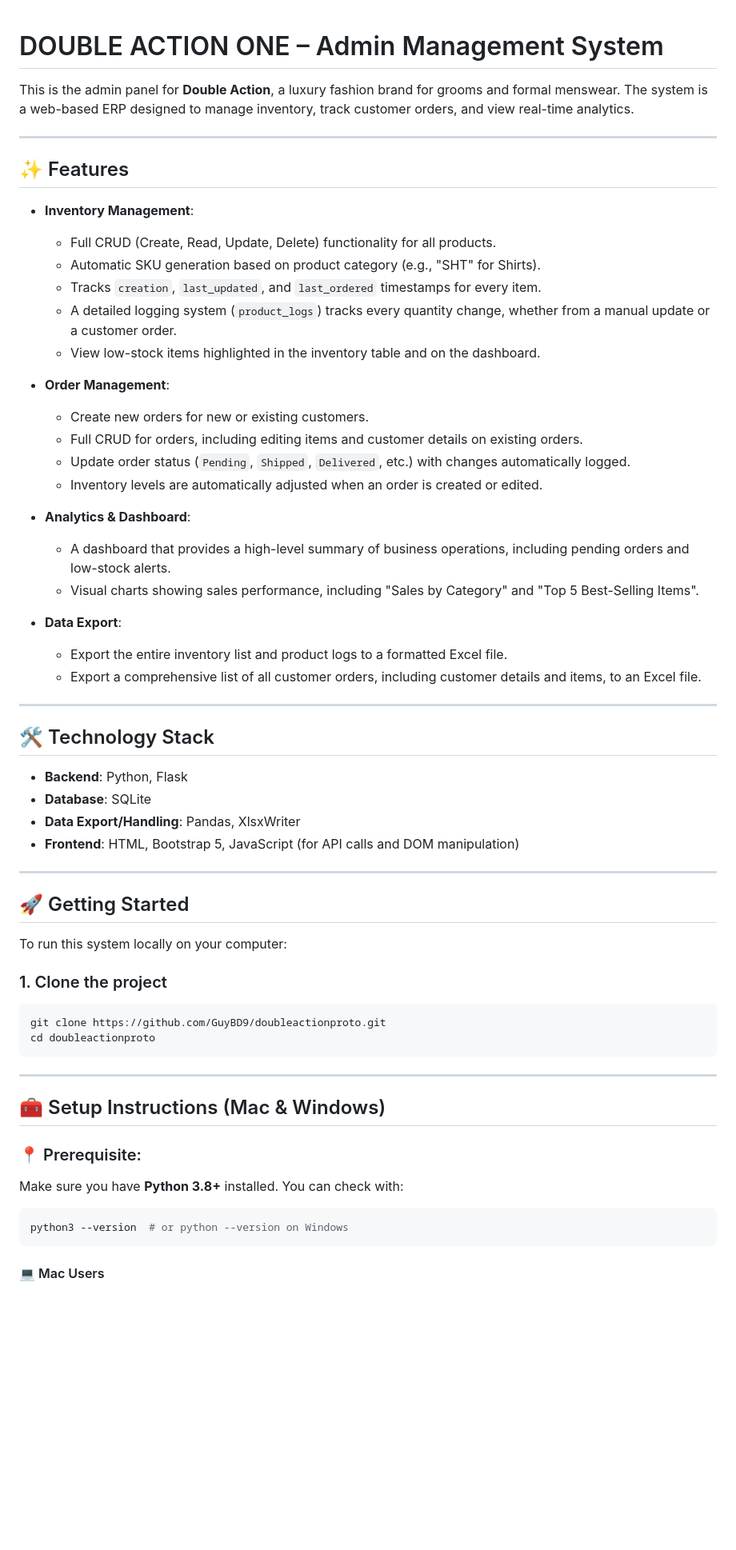
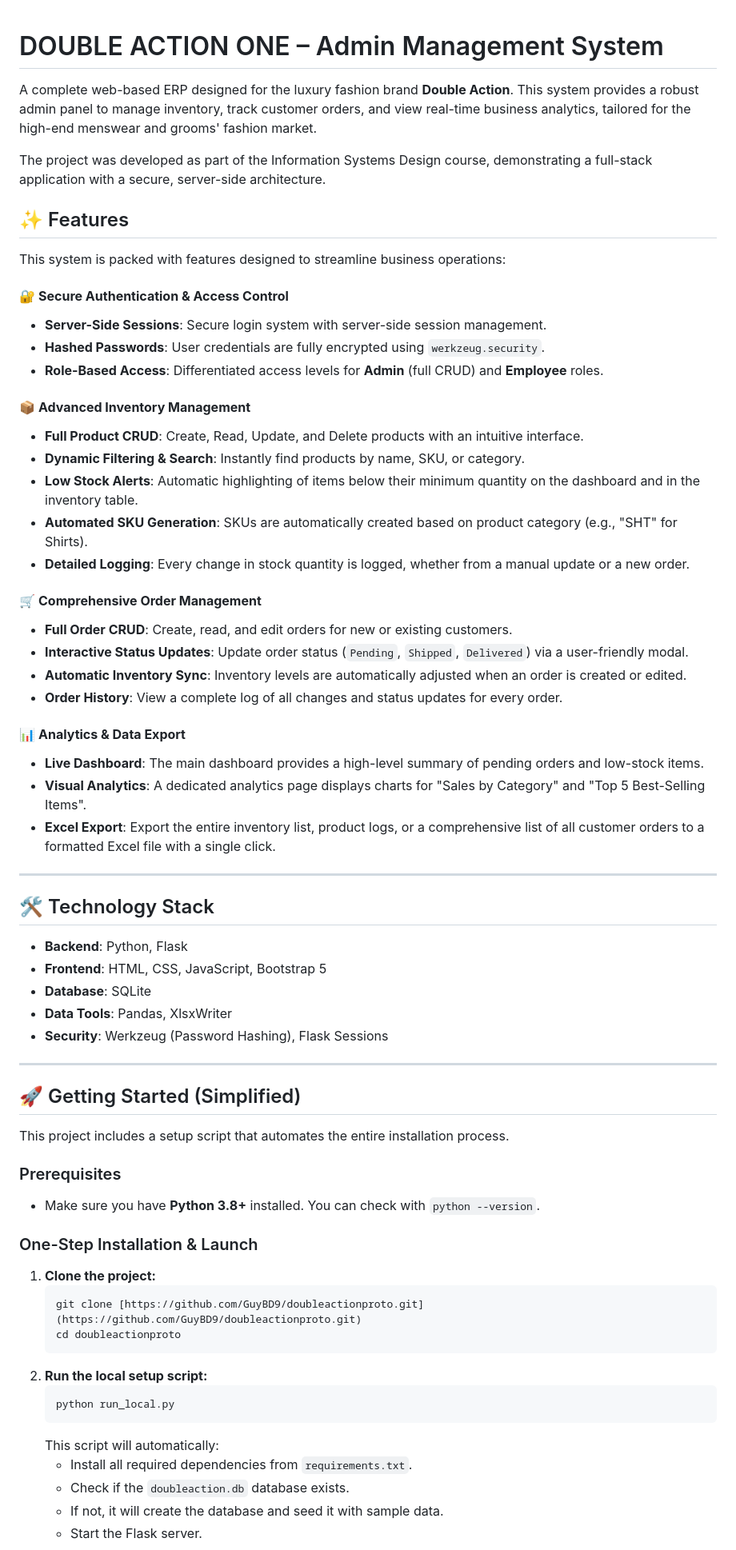
Before and after one commit to GuyBD9/doubleactionproto, a Markdown page: README.md, the part around one of its changes. Shown at 80% size. GitHub-like rendering; blank space fills up the shorter version.

Commit message:
new README

````diff
--- a/README.md
+++ b/README.md
@@ -1,70 +1,68 @@
-
 # DOUBLE ACTION ONE – Admin Management System
 
-This is the admin panel for **Double Action**, a luxury fashion brand for grooms and formal menswear. The system is a web-based ERP designed to manage inventory, track customer orders, and view real-time analytics.
+A complete web-based ERP designed for the luxury fashion brand **Double Action**. This system provides a robust admin panel to manage inventory, track customer orders, and view real-time business analytics, tailored for the high-end menswear and grooms' fashion market.
 
------
+The project was developed as part of the Information Systems Design course, demonstrating a full-stack application with a secure, server-side architecture.
 
 ## ✨ Features
 
-  * **Inventory Management**:
+This system is packed with features designed to streamline business operations:
 
-      * Full CRUD (Create, Read, Update, Delete) functionality for all products.
-      * Automatic SKU generation based on product category (e.g., "SHT" for Shirts).
-      * Tracks `creation`, `last_updated`, and `last_ordered` timestamps for every item.
-      * A detailed logging system (`product_logs`) tracks every quantity change, whether from a manual update or a customer order.
-      * View low-stock items highlighted in the inventory table and on the dashboard.
+#### 🔐 **Secure Authentication & Access Control**
+* **Server-Side Sessions**: Secure login system with server-side session management.
+* **Hashed Passwords**: User credentials are fully encrypted using `werkzeug.security`.
+* **Role-Based Access**: Differentiated access levels for **Admin** (full CRUD) and **Employee** roles.
 
-  * **Order Management**:
+#### 📦 **Advanced Inventory Management**
+* **Full Product CRUD**: Create, Read, Update, and Delete products with an intuitive interface.
+* **Dynamic Filtering & Search**: Instantly find products by name, SKU, or category.
+* **Low Stock Alerts**: Automatic highlighting of items below their minimum quantity on the dashboard and in the inventory table.
+* **Automated SKU Generation**: SKUs are automatically created based on product category (e.g., "SHT" for Shirts).
+* **Detailed Logging**: Every change in stock quantity is logged, whether from a manual update or a new order.
 
-      * Create new orders for new or existing customers.
-      * Full CRUD for orders, including editing items and customer details on existing orders.
-      * Update order status (`Pending`, `Shipped`, `Delivered`, etc.) with changes automatically logged.
-      * Inventory levels are automatically adjusted when an order is created or edited.
+#### 🛒 **Comprehensive Order Management**
+* **Full Order CRUD**: Create, read, and edit orders for new or existing customers.
+* **Interactive Status Updates**: Update order status (`Pending`, `Shipped`, `Delivered`) via a user-friendly modal.
+* **Automatic Inventory Sync**: Inventory levels are automatically adjusted when an order is created or edited.
+* **Order History**: View a complete log of all changes and status updates for every order.
 
-  * **Analytics & Dashboard**:
+#### 📊 **Analytics & Data Export**
+* **Live Dashboard**: The main dashboard provides a high-level summary of pending orders and low-stock items.
+* **Visual Analytics**: A dedicated analytics page displays charts for "Sales by Category" and "Top 5 Best-Selling Items".
+* **Excel Export**: Export the entire inventory list, product logs, or a comprehensive list of all customer orders to a formatted Excel file with a single click.
 
-      * A dashboard that provides a high-level summary of business operations, including pending orders and low-stock alerts.
-      * Visual charts showing sales performance, including "Sales by Category" and "Top 5 Best-Selling Items".
-
-  * **Data Export**:
-
-      * Export the entire inventory list and product logs to a formatted Excel file.
-      * Export a comprehensive list of all customer orders, including customer details and items, to an Excel file.
-
------
+---
 
 ## 🛠️ Technology Stack
 
-  * **Backend**: Python, Flask
-  * **Database**: SQLite
-  * **Data Export/Handling**: Pandas, XlsxWriter
-  * **Frontend**: HTML, Bootstrap 5, JavaScript (for API calls and DOM manipulation)
+* **Backend**: Python, Flask
+* **Frontend**: HTML, CSS, JavaScript, Bootstrap 5
+* **Database**: SQLite
+* **Data Tools**: Pandas, XlsxWriter
+* **Security**: Werkzeug (Password Hashing), Flask Sessions
 
------
+---
 
-## 🚀 Getting Started
+## 🚀 Getting Started (Simplified)
 
-To run this system locally on your computer:
+This project includes a setup script that automates the entire installation process.
 
-### 1\. Clone the project
+### Prerequisites
+* Make sure you have **Python 3.8+** installed. You can check with `python --version`.
 
-```bash
-git clone https://github.com/GuyBD9/doubleactionproto.git
-cd doubleactionproto
-```
+### One-Step Installation & Launch
+1.  **Clone the project:**
+    ```bash
+    git clone [https://github.com/GuyBD9/doubleactionproto.git](https://github.com/GuyBD9/doubleactionproto.git)
+    cd doubleactionproto
+    ```
+2.  **Run the local setup script:**
+    ```bash
+    python run_local.py
+    ```
+    This script will automatically:
+    * Install all required dependencies from `requirements.txt`.
+    * Check if the `doubleaction.db` database exists.
+    * If not, it will create the database and seed it with sample data.
+    * Start the Flask server.
 
------
-
-## 🧰 Setup Instructions (Mac & Windows)
-
-### 📍 Prerequisite:
-
-Make sure you have **Python 3.8+** installed. You can check with:
-
-```bash
-python3 --version  # or python --version on Windows
-```
-
-#### 💻 Mac Users
-
````
Also changed, not shown: other parts of README.md (+11 -53 lines).
